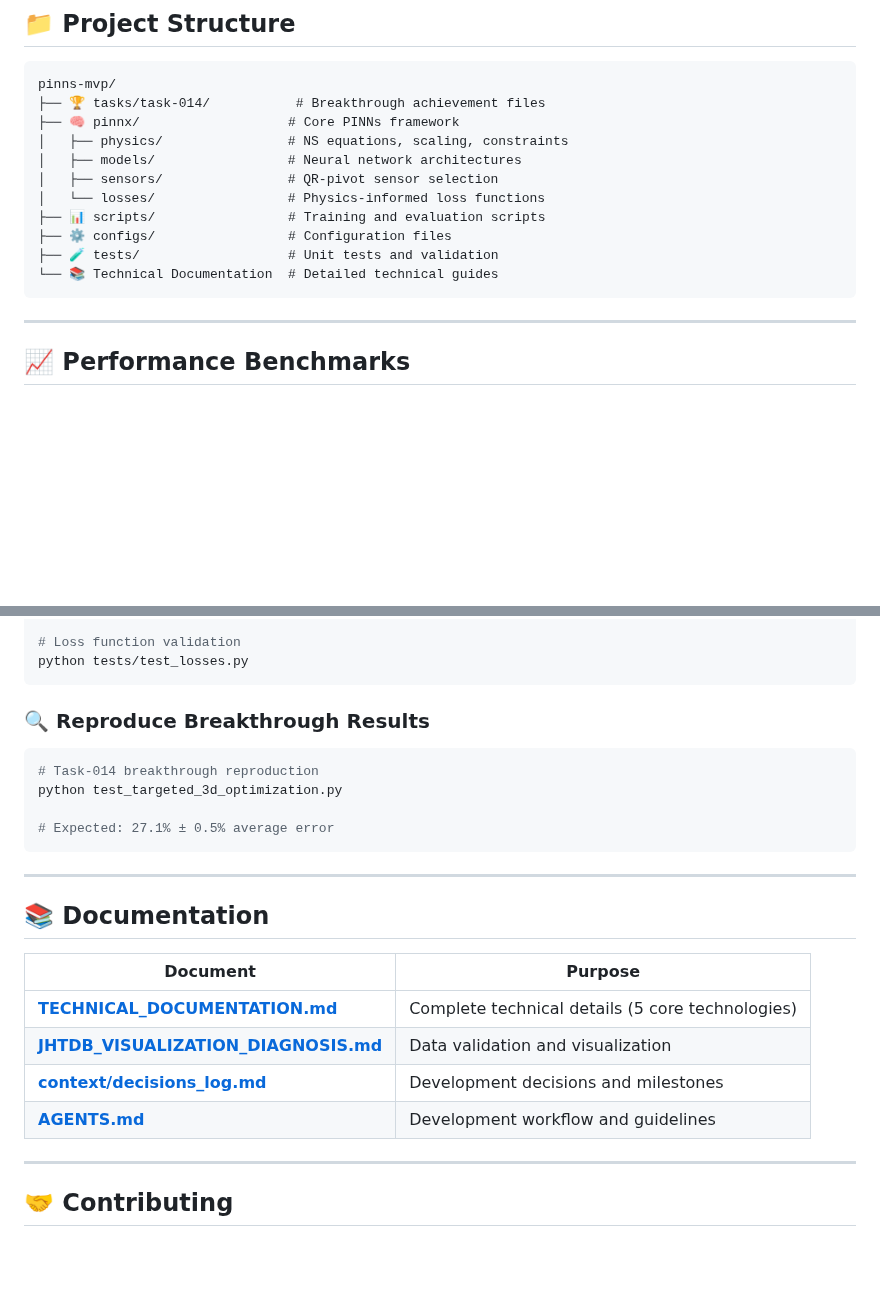
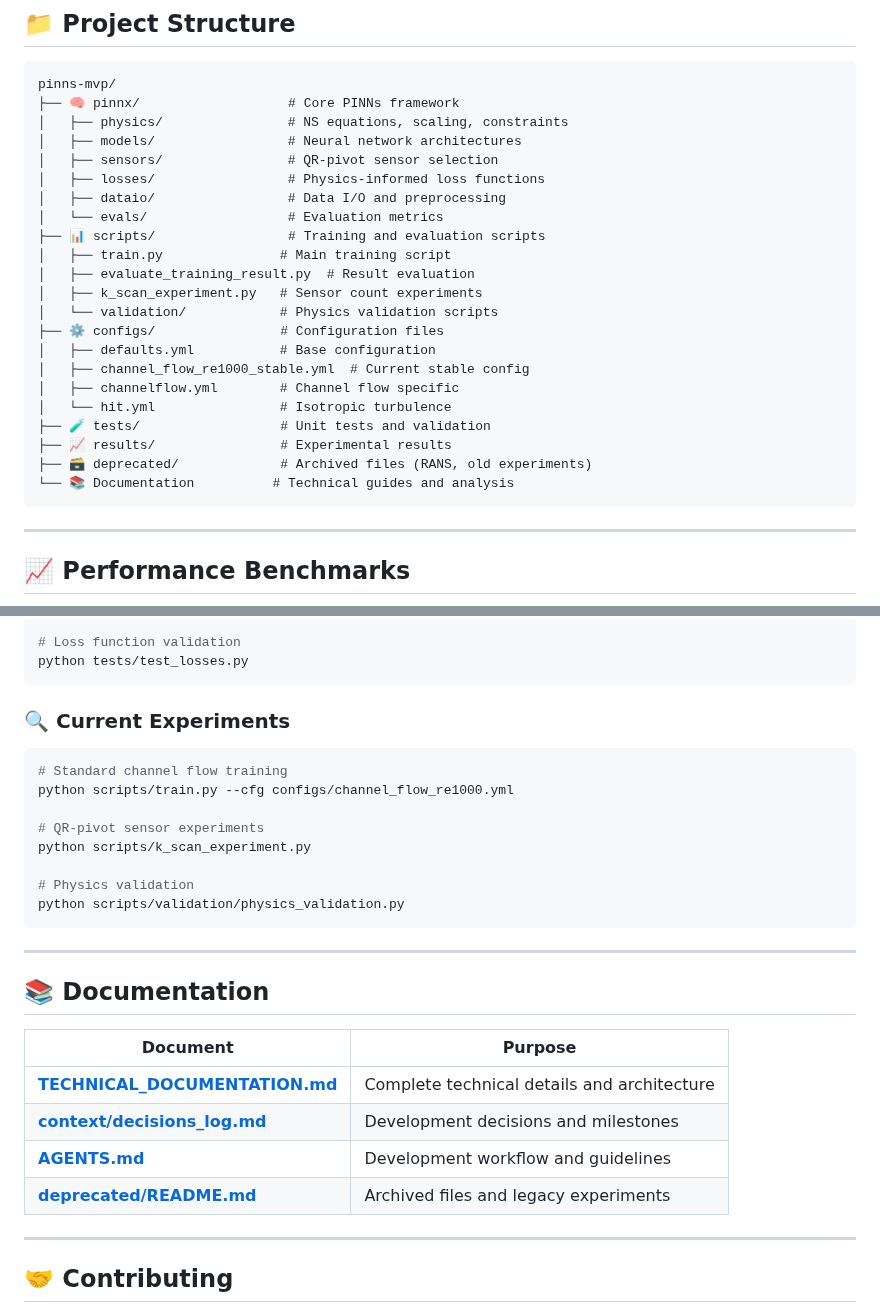
Before and after one commit to latteine1217/pinns-mvp, a Markdown page: README.md, 2 parts joined by grey strips. Drawn GitHub-style; blank space fills up the shorter version.

````diff
--- a/README.md
+++ b/README.md
@@ -101,16 +120,27 @@ Physics-Informed Training → 3D Field Reconstruction
 
 ```
 pinns-mvp/
-├── 🏆 tasks/task-014/           # Breakthrough achievement files
 ├── 🧠 pinnx/                   # Core PINNs framework
 │   ├── physics/                # NS equations, scaling, constraints
 │   ├── models/                 # Neural network architectures
 │   ├── sensors/                # QR-pivot sensor selection
-│   └── losses/                 # Physics-informed loss functions
+│   ├── losses/                 # Physics-informed loss functions
+│   ├── dataio/                 # Data I/O and preprocessing
+│   └── evals/                  # Evaluation metrics
 ├── 📊 scripts/                 # Training and evaluation scripts
-├── ⚙️ configs/                 # Configuration files
-├── 🧪 tests/                   # Unit tests and validation
-└── 📚 Technical Documentation  # Detailed technical guides
+│   ├── train.py               # Main training script
+│   ├── evaluate_training_result.py  # Result evaluation
+│   ├── k_scan_experiment.py   # Sensor count experiments
+│   └── validation/            # Physics validation scripts
+├── ⚙️ configs/                # Configuration files
+│   ├── defaults.yml           # Base configuration
+│   ├── channel_flow_re1000_stable.yml  # Current stable config
+│   ├── channelflow.yml        # Channel flow specific
+│   └── hit.yml                # Isotropic turbulence
+├── 🧪 tests/                  # Unit tests and validation
+├── 📈 results/                # Experimental results
+├── 🗃️ deprecated/             # Archived files (RANS, old experiments)
+└── 📚 Documentation          # Technical guides and analysis
 ```
 
 ---
@@ -152,12 +182,16 @@ python tests/test_sensors_integration.py
 python tests/test_losses.py
 ```
 
-### 🔍 **Reproduce Breakthrough Results**
+### 🔍 **Current Experiments**
 ```bash
-# Task-014 breakthrough reproduction
-python test_targeted_3d_optimization.py
+# Standard channel flow training
+python scripts/train.py --cfg configs/channel_flow_re1000.yml
 
-# Expected: 27.1% ± 0.5% average error
+# QR-pivot sensor experiments
+python scripts/k_scan_experiment.py
+
+# Physics validation
+python scripts/validation/physics_validation.py
 ```
 
 ---
@@ -166,10 +200,10 @@ python test_targeted_3d_optimization.py
 
 | Document | Purpose |
 |----------|---------|
-| **[TECHNICAL_DOCUMENTATION.md](TECHNICAL_DOCUMENTATION.md)** | Complete technical details (5 core technologies) |
-| **[JHTDB_VISUALIZATION_DIAGNOSIS.md](JHTDB_VISUALIZATION_DIAGNOSIS.md)** | Data validation and visualization |
+| **[TECHNICAL_DOCUMENTATION.md](TECHNICAL_DOCUMENTATION.md)** | Complete technical details and architecture |
 | **[context/decisions_log.md](context/decisions_log.md)** | Development decisions and milestones |
 | **[AGENTS.md](AGENTS.md)** | Development workflow and guidelines |
+| **[deprecated/README.md](deprecated/README.md)** | Archived files and legacy experiments |
 
 ---
 
````
Also changed, not shown: other parts of README.md (+43 -24 lines), TECHNICAL_DOCUMENTATION.md (+201 -279 lines).
